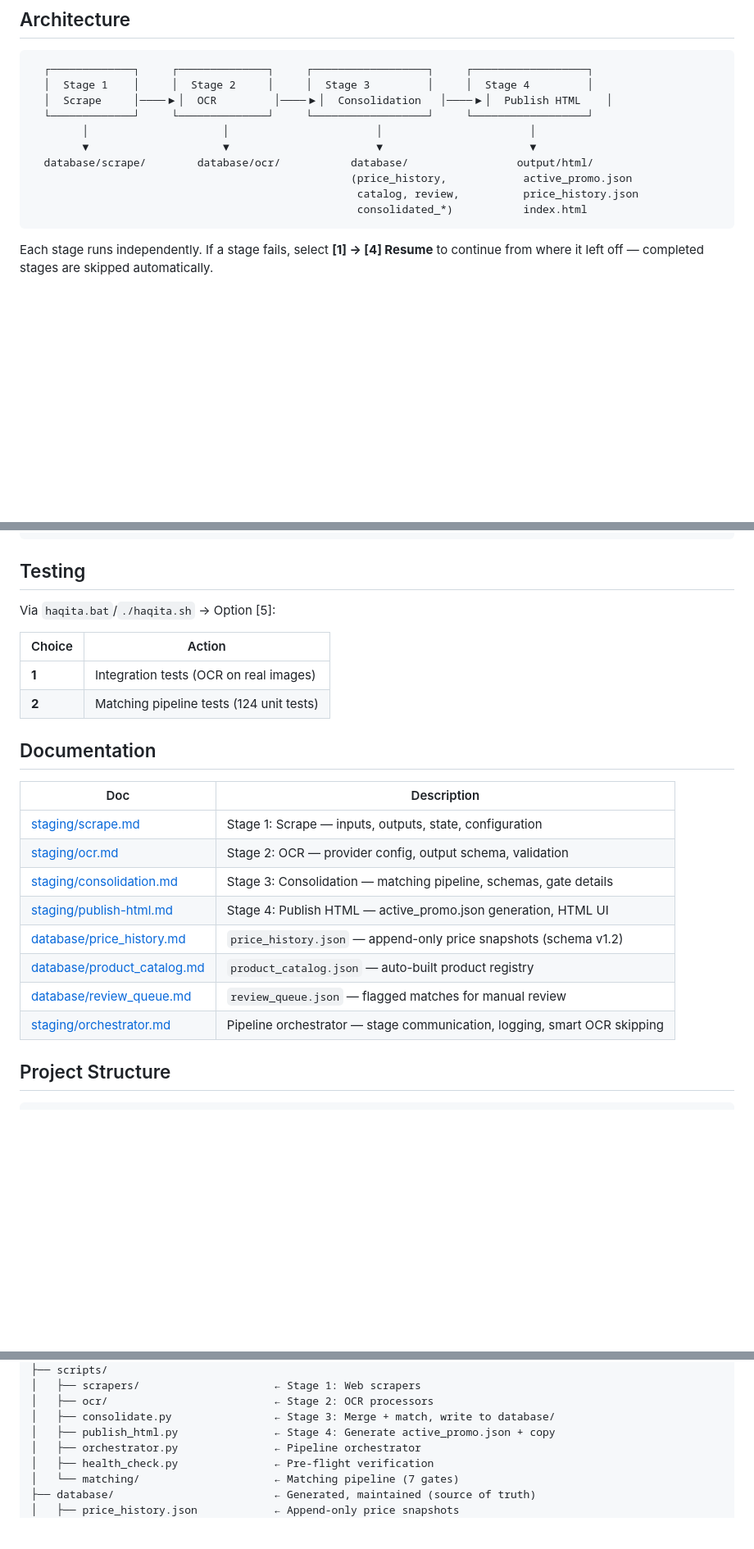
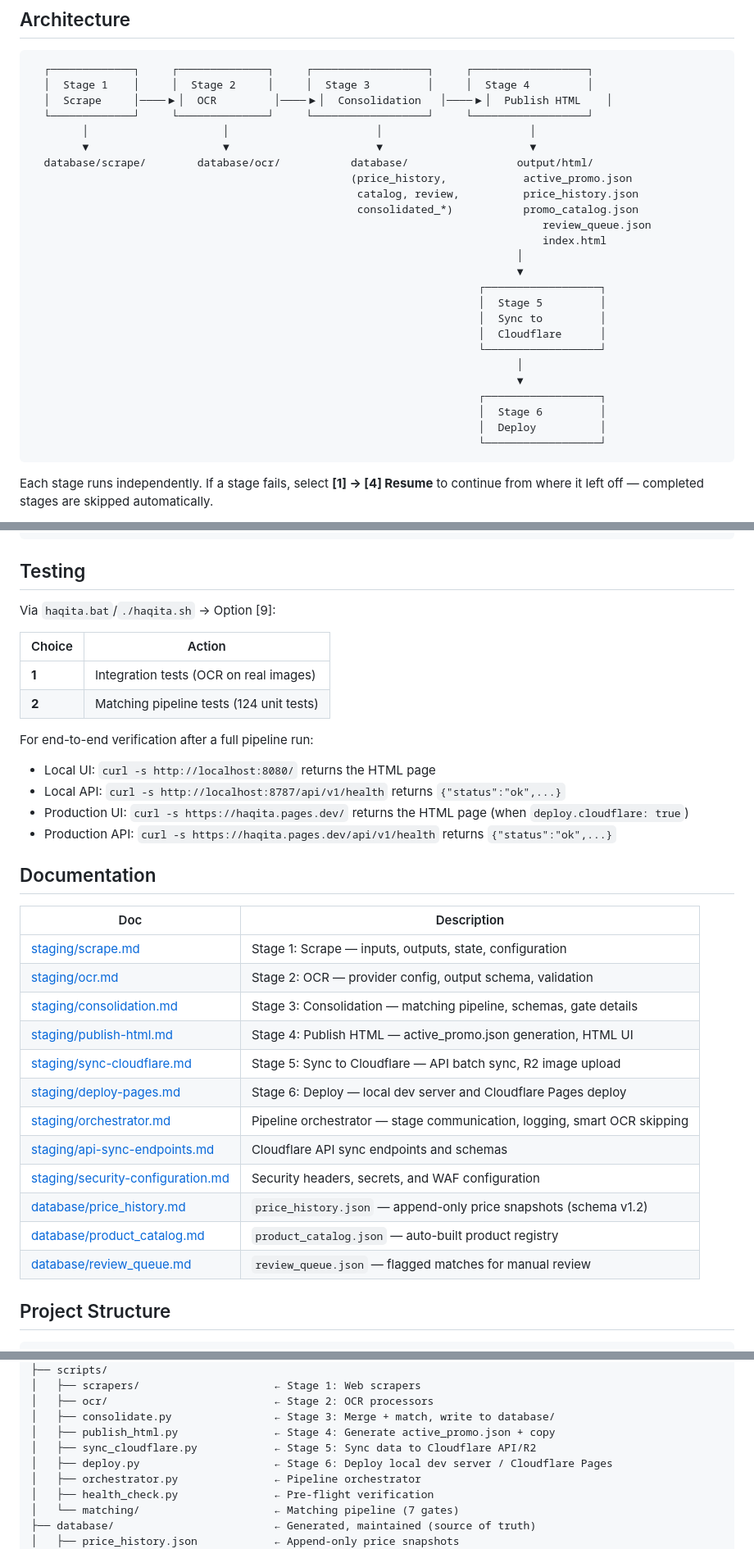
Before and after one commit to ahaqqu/haqita, a Markdown page: README.md, 3 parts joined by grey strips. Shown at 82% size. Rendered like a GitHub page; blank space fills up the shorter version.

Commit message:
docs(readme): add Stage 6 deploy to pipeline documentation
Ultraworked with [Sisyphus](https://github.com/code-yeongyu/oh-my-openagent)

Co-authored-by: Sisyphus <clio-agent@sisyphuslabs.ai>

````diff
--- a/README.md
+++ b/README.md
@@ -19,7 +19,22 @@ Compare grocery prices across Jakarta supermarkets using AI OCR and web scraping
   database/scrape/        database/ocr/           database/                 output/html/
                                                   (price_history,            active_promo.json
                                                    catalog, review,          price_history.json
-                                                   consolidated_*)           index.html
+                                                   consolidated_*)           promo_catalog.json
+                                                                                review_queue.json
+                                                                                index.html
+                                                                            │
+                                                                            ▼
+                                                                      ┌──────────────────┐
+                                                                      │  Stage 5         │
+                                                                      │  Sync to         │
+                                                                      │  Cloudflare      │
+                                                                      └──────────────────┘
+                                                                            │
+                                                                            ▼
+                                                                      ┌──────────────────┐
+                                                                      │  Stage 6         │
+                                                                      │  Deploy          │
+                                                                      └──────────────────┘
 ```
 
 Each stage runs independently. If a stage fails, select **[1] → [4] Resume** to continue from where it left off — completed stages are skipped automatically.
@@ -104,12 +122,19 @@ sudo apt install python3.12 python3.12-venv python3-pip
 
 ## Testing
 
-Via `haqita.bat`/`./haqita.sh` → Option [5]:
+Via `haqita.bat`/`./haqita.sh` → Option [9]:
 
 | Choice | Action |
 |---|---|
 | **1** | Integration tests (OCR on real images) |
 | **2** | Matching pipeline tests (124 unit tests) |
+
+For end-to-end verification after a full pipeline run:
+
+- Local UI: `curl -s http://localhost:8080/` returns the HTML page
+- Local API: `curl -s http://localhost:8787/api/v1/health` returns `{"status":"ok",...}`
+- Production UI: `curl -s https://haqita.pages.dev/` returns the HTML page (when `deploy.cloudflare: true`)
+- Production API: `curl -s https://haqita.pages.dev/api/v1/health` returns `{"status":"ok",...}`
 
 ## Documentation
 
@@ -119,10 +144,14 @@ Via `haqita.bat`/`./haqita.sh` → Option [5]:
 | [staging/ocr.md](docs/staging/ocr.md) | Stage 2: OCR — provider config, output schema, validation |
 | [staging/consolidation.md](docs/staging/consolidation.md) | Stage 3: Consolidation — matching pipeline, schemas, gate details |
 | [staging/publish-html.md](docs/staging/publish-html.md) | Stage 4: Publish HTML — active_promo.json generation, HTML UI |
+| [staging/sync-cloudflare.md](docs/staging/sync-cloudflare.md) | Stage 5: Sync to Cloudflare — API batch sync, R2 image upload |
+| [staging/deploy-pages.md](docs/staging/deploy-pages.md) | Stage 6: Deploy — local dev server and Cloudflare Pages deploy |
+| [staging/orchestrator.md](docs/staging/orchestrator.md) | Pipeline orchestrator — stage communication, logging, smart OCR skipping |
+| [staging/api-sync-endpoints.md](docs/staging/api-sync-endpoints.md) | Cloudflare API sync endpoints and schemas |
+| [staging/security-configuration.md](docs/staging/security-configuration.md) | Security headers, secrets, and WAF configuration |
 | [database/price_history.md](docs/database/price_history.md) | `price_history.json` — append-only price snapshots (schema v1.2) |
 | [database/product_catalog.md](docs/database/product_catalog.md) | `product_catalog.json` — auto-built product registry |
 | [database/review_queue.md](docs/database/review_queue.md) | `review_queue.json` — flagged matches for manual review |
-| [staging/orchestrator.md](docs/staging/orchestrator.md) | Pipeline orchestrator — stage communication, logging, smart OCR skipping |
 
 ## Project Structure
 
@@ -140,6 +169,8 @@ haqita/
 │   ├── ocr/                          ← Stage 2: OCR processors
 │   ├── consolidate.py                ← Stage 3: Merge + match, write to database/
 │   ├── publish_html.py               ← Stage 4: Generate active_promo.json + copy
+│   ├── sync_cloudflare.py            ← Stage 5: Sync data to Cloudflare API/R2
+│   ├── deploy.py                     ← Stage 6: Deploy local dev server / Cloudflare Pages
 │   ├── orchestrator.py               ← Pipeline orchestrator
 │   ├── health_check.py               ← Pre-flight verification
 │   └── matching/                     ← Matching pipeline (7 gates)
````
Also changed, not shown: other parts of README.md (+8 -5 lines).
